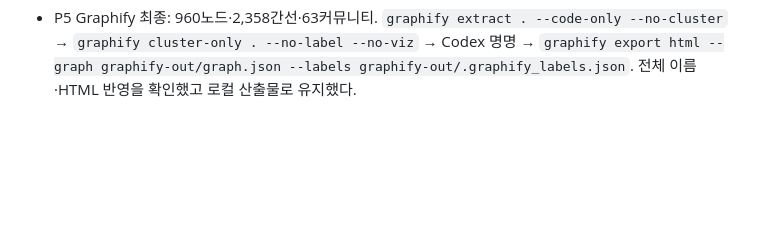
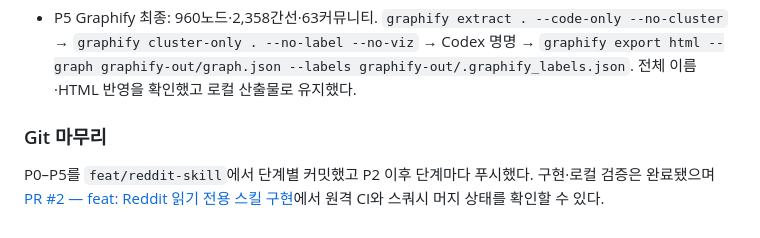
Before and after one commit to tjdwls101010/Agentic-SNS, a Markdown page: .claude/plans/reddit 스킬 구현 계획.md, the part around the change. Drawn GitHub-style; blank space fills up the shorter version.

Commit message:
docs: reddit 구현 계획에 PR 추적 링크 기록

```diff
--- a/.claude/plans/reddit 스킬 구현 계획.md
+++ b/.claude/plans/reddit 스킬 구현 계획.md
@@ -381,3 +381,7 @@ description: Read Reddit through the user's logged-in Aside browser: the home fe
 - `python3 -m pytest -m live tests/reddit/live/test_live.py::test_morechildren_top_sort_keeps_the_flat_envelope -q`
 
 - P5 Graphify 최종: 960노드·2,358간선·63커뮤니티. `graphify extract . --code-only --no-cluster` → `graphify cluster-only . --no-label --no-viz` → Codex 명명 → `graphify export html --graph graphify-out/graph.json --labels graphify-out/.graphify_labels.json`. 전체 이름·HTML 반영을 확인했고 로컬 산출물로 유지했다.
+
+### Git 마무리
+
+P0–P5를 `feat/reddit-skill`에서 단계별 커밋했고 P2 이후 단계마다 푸시했다. 구현·로컬 검증은 완료됐으며 [PR #2 — feat: Reddit 읽기 전용 스킬 구현](https://github.com/tjdwls101010/Agentic-SNS/pull/2)에서 원격 CI와 스쿼시 머지 상태를 확인할 수 있다.
```
